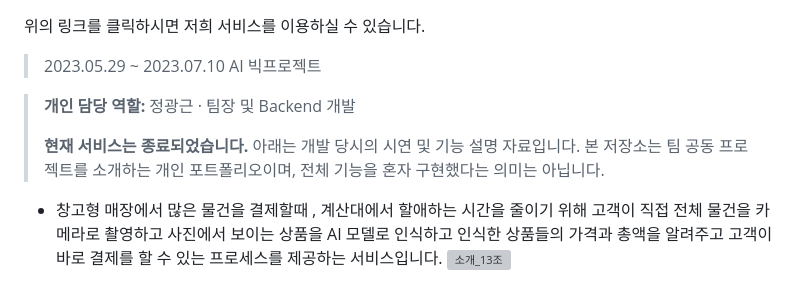
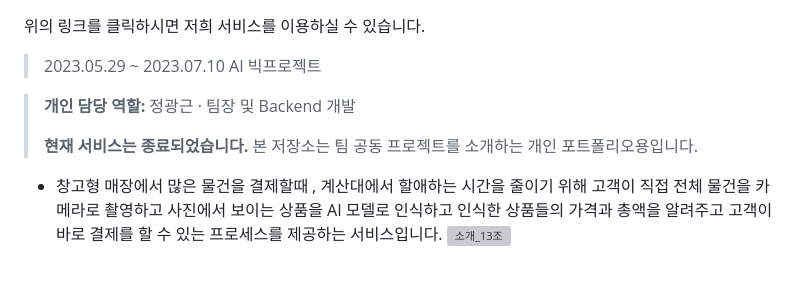
Before and after one commit to fourevere/go-kart, a Markdown page: README.md, the part around one of its changes. Rendered like a GitHub page; grey boxes are pictures that could not be loaded.

```diff
--- a/README.md
+++ b/README.md
@@ -5,7 +5,8 @@
 
 > **개인 담당 역할:** 정광근 · 팀장 및 Backend 개발
 >
-> **현재 서비스는 종료되었습니다.** 아래는 개발 당시의 시연 및 기능 설명 자료입니다. 본 저장소는 팀 공동 프로젝트를 소개하는 개인 포트폴리오이며, 전체 기능을 혼자 구현했다는 의미는 아닙니다.
+> **현재 서비스는 종료되었습니다.**
+본 저장소는 팀 공동 프로젝트를 소개하는 개인 포트폴리오용입니다.
 
 -  창고형 매장에서 많은 물건을 결제할때 , 계산대에서 할애하는 시간을 줄이기 위해 고객이 직접 전체 물건을 카메라로 촬영하고 사진에서 보이는 상품을 AI 모델로 인식하고 인식한 상품들의 가격과 총액을 알려주고 고객이 바로 결제를 할 수 있는 프로세스를 제공하는 서비스입니다.
 ![소개_13조](assets/original/788e79de-616a-4f00-9b92-6af92e553652.jpg)
```
Also changed, not shown: other parts of README.md (+1 -1 lines).
